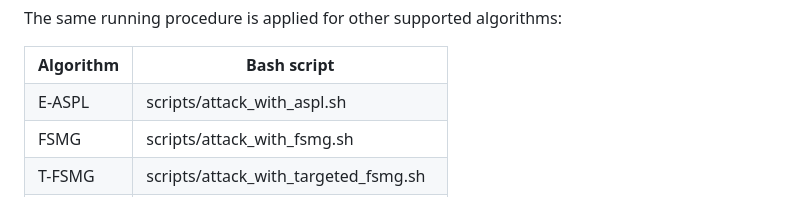
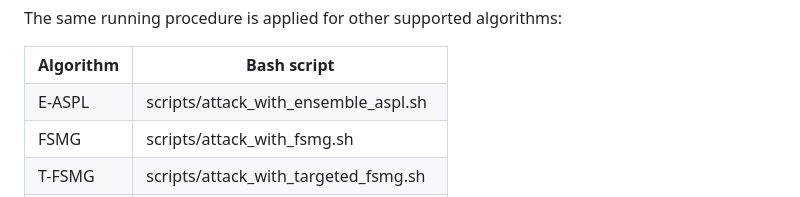
Before and after one commit to VinAIResearch/Anti-DreamBooth, a Markdown page: README.md, the part around the change. GitHub-like rendering.

```diff
--- a/README.md
+++ b/README.md
@@ -91,7 +91,7 @@ The same running procedure is applied for other supported algorithms:
   </tr>
   <tr>
     <td>E-ASPL</td>
-    <td>scripts/attack_with_aspl.sh</td>
+    <td>scripts/attack_with_ensemble_aspl.sh</td>
   </tr>
   <tr>
     <td>FSMG</td>
```
